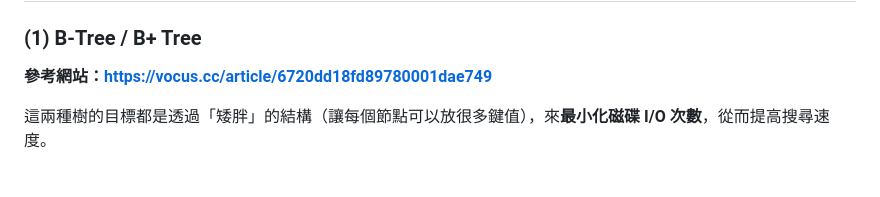
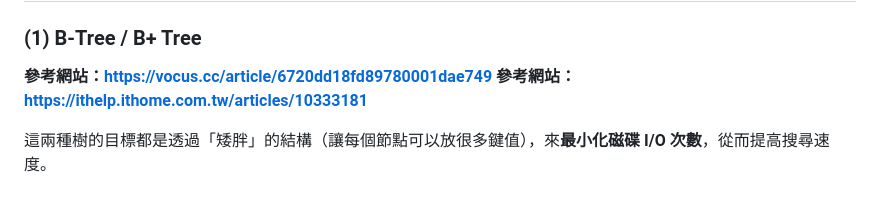
Before and after one commit to Thomas-debuger/11401_CS203A, a Markdown page: notes/trees.md, the part around the change. Rendered like a GitHub page.

```diff
--- a/notes/trees.md
+++ b/notes/trees.md
@@ -602,6 +602,7 @@ A — B — C
 ### (1) B-Tree / B+ Tree
 
 **參考網站：https://vocus.cc/article/6720dd18fd89780001dae749**
+**參考網站：https://ithelp.ithome.com.tw/articles/10333181**
 
 這兩種樹的目標都是透過「矮胖」的結構（讓每個節點可以放很多鍵值），來**最小化磁碟 I/O 次數**，從而提高搜尋速度。
 
```
